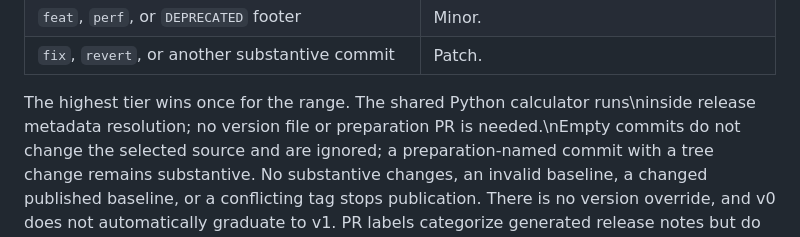
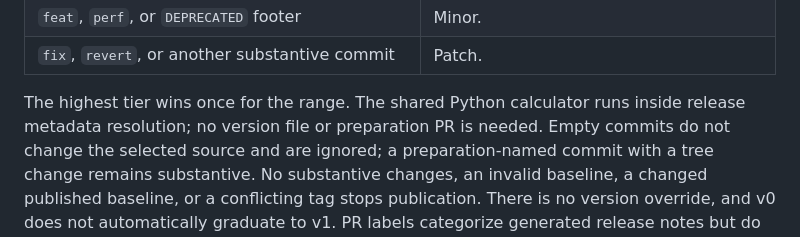
Before and after one commit to daiksud/gh-qw, a Markdown page: docs/contributing.md, the part around the change. Drawn GitHub-style.

Commit message:
docs(release): render release instructions with normal line breaks
Keep the current Python calculator guidance readable in contributor docs.

```diff
--- a/docs/contributing.md
+++ b/docs/contributing.md
@@ -124,7 +124,9 @@ metadata/build/acceptance/publication check creates no new release.
 | `feat`, `perf`, or `DEPRECATED` footer | Minor. |
 | `fix`, `revert`, or another substantive commit | Patch. |
 
-The highest tier wins once for the range. The shared Python calculator runs\ninside release metadata resolution; no version file or preparation PR is needed.\nEmpty commits do not
+The highest tier wins once for the range. The shared Python calculator runs
+inside release metadata resolution; no version file or preparation PR is needed.
+Empty commits do not
 change the selected source and are ignored; a preparation-named commit with a
 tree change remains substantive. No substantive changes, an invalid baseline,
 a changed published baseline, or a conflicting tag stops publication. There is
```
